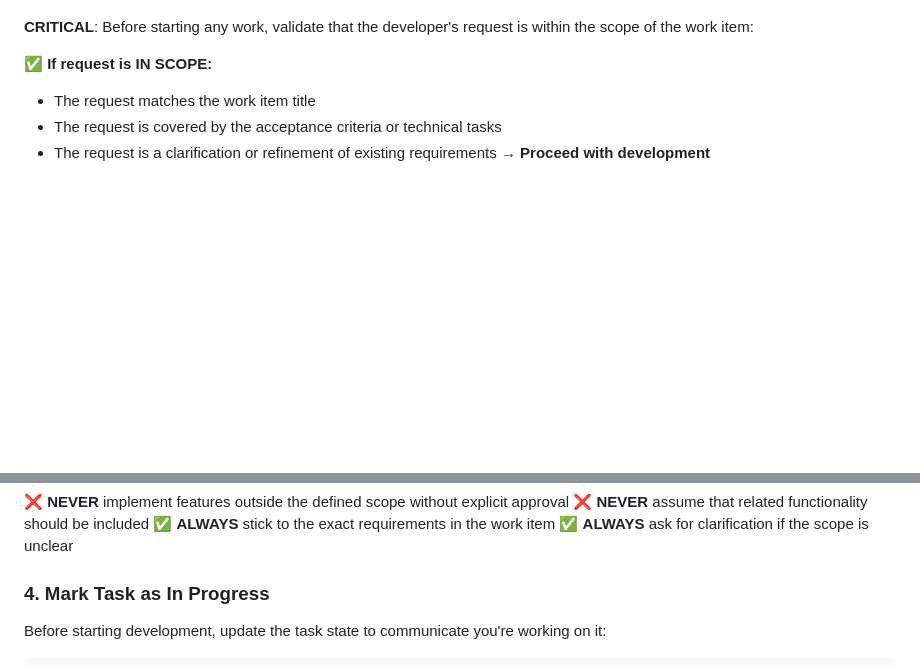
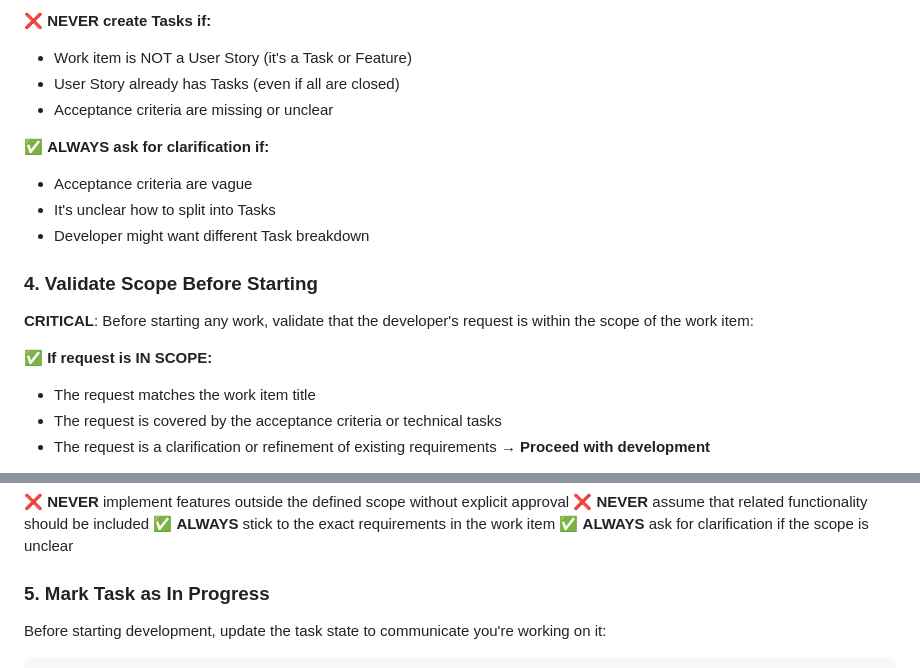
Before and after one commit to EloboAI/crazytrip, a Markdown page: .github/instructions/development-workflow.instructions.md, 2 parts joined by grey strips. Drawn GitHub-style; blank space fills up the shorter version.

Commit message:
feat: Enhance User Story task creation process in development workflow instructions

```diff
--- a/.github/instructions/development-workflow.instructions.md
+++ b/.github/instructions/development-workflow.instructions.md
@@ -36,3 +121,14 @@ Once you have the issue number, retrieve and analyze:
+❌ **NEVER create Tasks if:**
+- Work item is NOT a User Story (it's a Task or Feature)
+- User Story already has Tasks (even if all are closed)
+- Acceptance criteria are missing or unclear
+
+✅ **ALWAYS ask for clarification if:**
+- Acceptance criteria are vague
+- It's unclear how to split into Tasks
+- Developer might want different Task breakdown
+
+### 4. Validate Scope Before Starting
 
 **CRITICAL**: Before starting any work, validate that the developer's request is within the scope of the work item:
 
@@ -70,7 +166,7 @@ Once you have the issue number, retrieve and analyze:
 ✅ **ALWAYS** stick to the exact requirements in the work item
 ✅ **ALWAYS** ask for clarification if the scope is unclear
 
-### 4. Mark Task as In Progress
+### 5. Mark Task as In Progress
 
 Before starting development, update the task state to communicate you're working on it:
 
```
Also changed, not shown: other parts of .github/instructions/development-workflow.instructions.md (+86 -1 lines).
